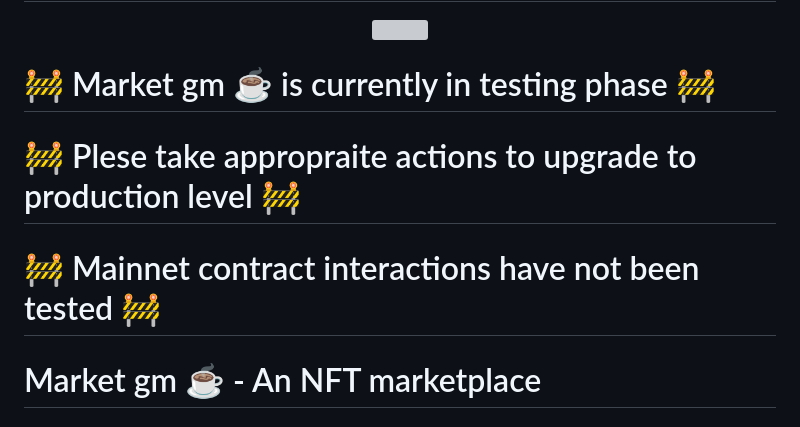
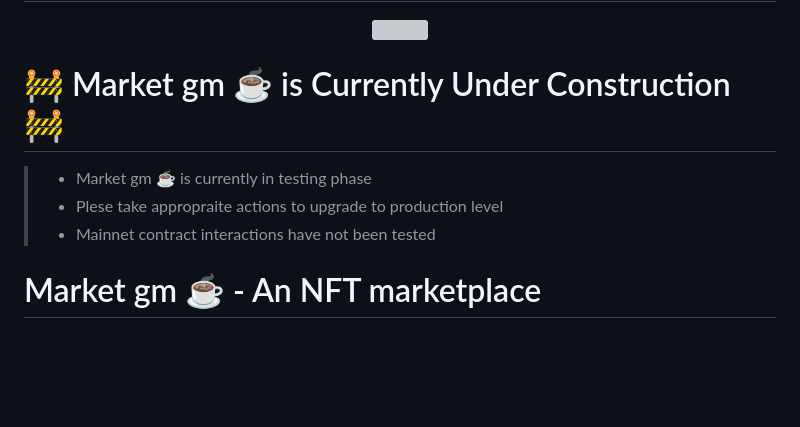
Before and after one commit to Zerobeings/zerb-nft-marketplace, a Markdown page: README.md, the part around the change. Rendered like a GitHub page; blank space fills up the shorter version; grey boxes are pictures that could not be loaded.

```diff
--- a/README.md
+++ b/README.md
@@ -8,9 +8,10 @@
   <img width="80%" src="https://learn.zerobeings.xyz/images/poweredby.png">
 </p>
 
-# 🚧 Market gm ☕️ is currently in testing phase 🚧
-# 🚧 Plese take appropraite actions to upgrade to production level 🚧
-# 🚧 Mainnet contract interactions have not been tested 🚧
+# 🚧 Market gm ☕️ is Currently Under Construction 🚧
+> * Market gm ☕️ is currently in testing phase
+> * Plese take appropraite actions to upgrade to production level
+> * Mainnet contract interactions have not been tested
 
 # Market gm ☕️ - An NFT marketplace
 
```
